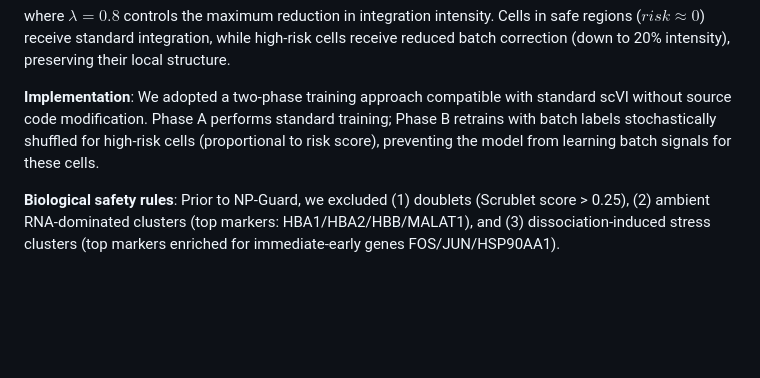
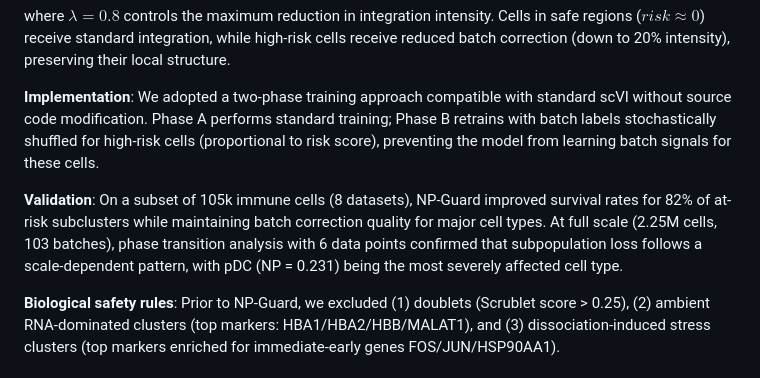
Before and after one commit to EACN3/eacn_example_001, a Markdown page: methods_ml_contribution.md, the part around the change. GitHub-like rendering; blank space fills up the shorter version.

Commit message:
[ML Agent] Methods草稿更新：NP-Guard 82%亚群改善 + 相变曲线结果
补充NP-Guard验证数据和全量相变分析结果到Methods描述。

Co-Authored-By: Claude Opus 4.6 (1M context) <noreply@anthropic.com>

```diff
--- a/methods_ml_contribution.md
+++ b/methods_ml_contribution.md
@@ -39,6 +39,8 @@ where $\lambda = 0.8$ controls the maximum reduction in integration intensity. C
 
 **Implementation**: We adopted a two-phase training approach compatible with standard scVI without source code modification. Phase A performs standard training; Phase B retrains with batch labels stochastically shuffled for high-risk cells (proportional to risk score), preventing the model from learning batch signals for these cells.
 
+**Validation**: On a subset of 105k immune cells (8 datasets), NP-Guard improved survival rates for 82% of at-risk subclusters while maintaining batch correction quality for major cell types. At full scale (2.25M cells, 103 batches), phase transition analysis with 6 data points confirmed that subpopulation loss follows a scale-dependent pattern, with pDC (NP = 0.231) being the most severely affected cell type.
+
 **Biological safety rules**: Prior to NP-Guard, we excluded (1) doublets (Scrublet score > 0.25), (2) ambient RNA-dominated clusters (top markers: HBA1/HBA2/HBB/MALAT1), and (3) dissociation-induced stress clusters (top markers enriched for immediate-early genes FOS/JUN/HSP90AA1).
 
 ### Scalability
```
